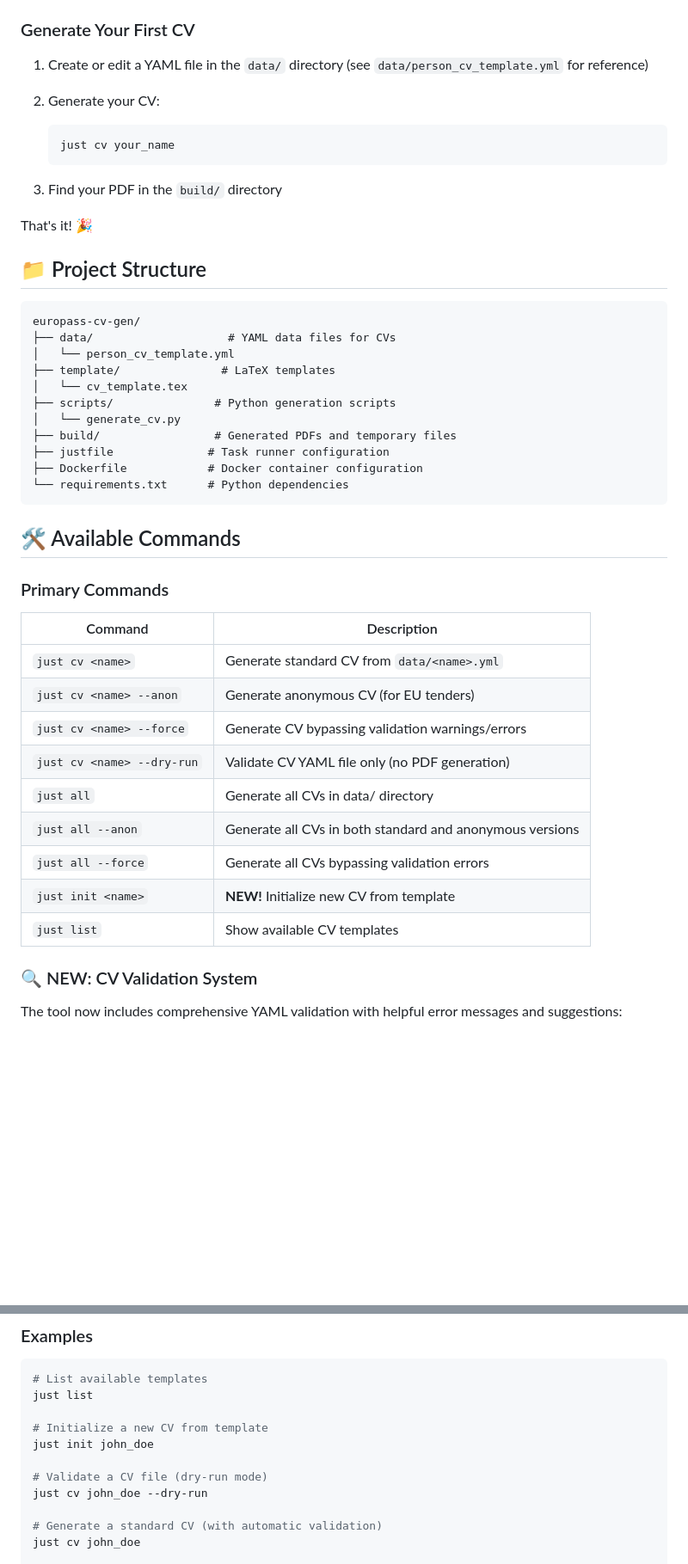
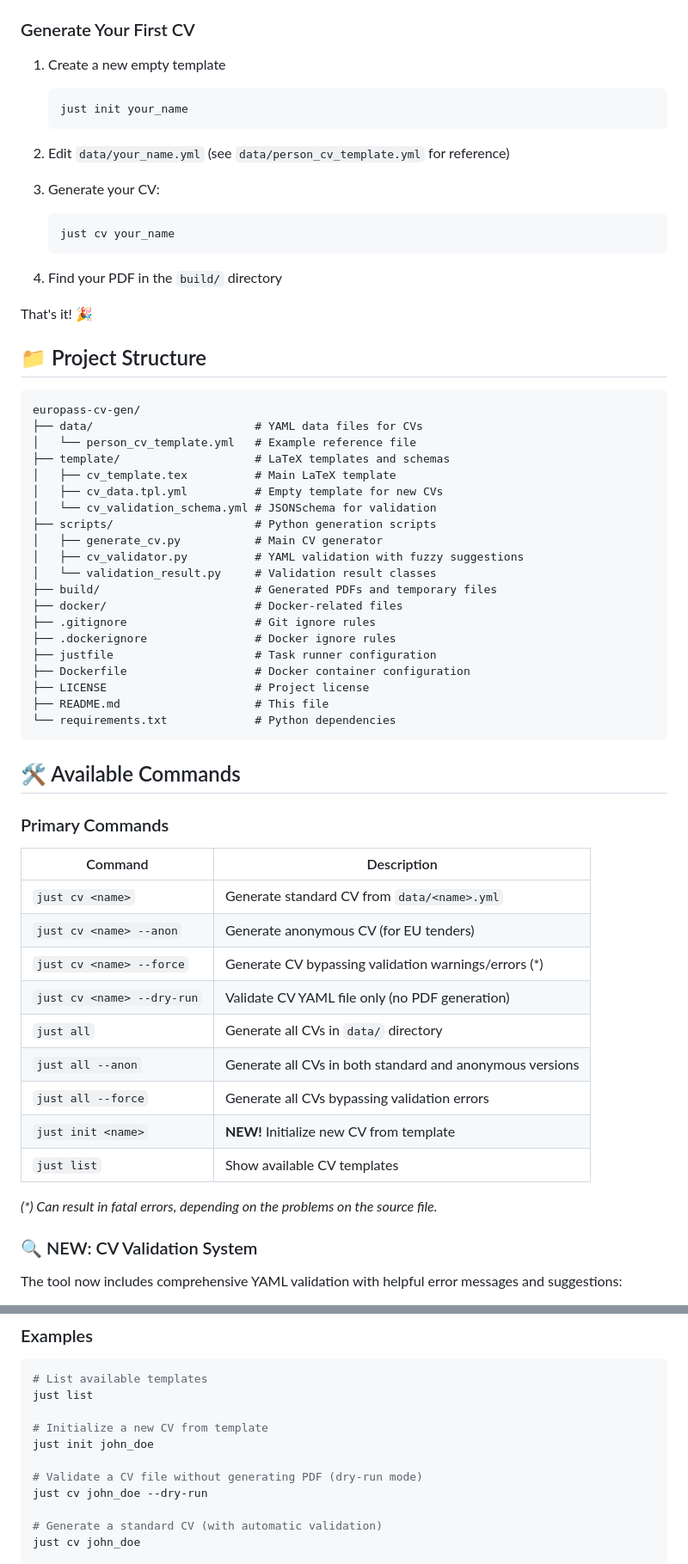
Before and after one commit to sparkfabrik/europass-cv-gen, a Markdown page: README.md, 2 parts joined by grey strips. Shown at 86% size. Drawn GitHub-style; blank space fills up the shorter version.

Commit message:
Better doc.

````diff
--- a/README.md
+++ b/README.md
@@ -15,14 +15,20 @@ This tool allows you to generate beautiful PDF CVs in the Europass format by sim
 
 ### Generate Your First CV
 
-1. Create or edit a YAML file in the `data/` directory (see `data/person_cv_template.yml` for reference)
-2. Generate your CV:
+1. Create a new empty template
+
+   ```bash
+   just init your_name
+   ```
+
+2. Edit `data/your_name.yml` (see `data/person_cv_template.yml` for reference)
+3. Generate your CV:
 
    ```bash
    just cv your_name
    ```
 
-3. Find your PDF in the `build/` directory
+4. Find your PDF in the `build/` directory
 
 That's it! 🎉
 
@@ -30,16 +36,25 @@ That's it! 🎉
 
 ```text
 europass-cv-gen/
-├── data/                    # YAML data files for CVs
-│   └── person_cv_template.yml
-├── template/               # LaTeX templates
-│   └── cv_template.tex
-├── scripts/               # Python generation scripts
-│   └── generate_cv.py
-├── build/                 # Generated PDFs and temporary files
-├── justfile              # Task runner configuration
-├── Dockerfile            # Docker container configuration
-└── requirements.txt      # Python dependencies
+├── data/                        # YAML data files for CVs
+│   └── person_cv_template.yml   # Example reference file
+├── template/                    # LaTeX templates and schemas
+│   ├── cv_template.tex          # Main LaTeX template
+│   ├── cv_data.tpl.yml          # Empty template for new CVs
+│   └── cv_validation_schema.yml # JSONSchema for validation
+├── scripts/                     # Python generation scripts
+│   ├── generate_cv.py           # Main CV generator
+│   ├── cv_validator.py          # YAML validation with fuzzy suggestions
+│   └── validation_result.py     # Validation result classes
+├── build/                       # Generated PDFs and temporary files
+├── docker/                      # Docker-related files
+├── .gitignore                   # Git ignore rules
+├── .dockerignore                # Docker ignore rules
+├── justfile                     # Task runner configuration
+├── Dockerfile                   # Docker container configuration
+├── LICENSE                      # Project license
+├── README.md                    # This file
+└── requirements.txt             # Python dependencies
 ```
 
 ## 🛠️ Available Commands
@@ -50,13 +65,15 @@ europass-cv-gen/
 |---------|-------------|
 | `just cv <name>` | Generate standard CV from `data/<name>.yml` |
 | `just cv <name> --anon` | Generate anonymous CV (for EU tenders) |
-| `just cv <name> --force` | Generate CV bypassing validation warnings/errors |
+| `just cv <name> --force` | Generate CV bypassing validation warnings/errors (*) |
 | `just cv <name> --dry-run` | Validate CV YAML file only (no PDF generation) |
-| `just all` | Generate all CVs in data/ directory |
+| `just all` | Generate all CVs in `data/` directory |
 | `just all --anon` | Generate all CVs in both standard and anonymous versions |
 | `just all --force` | Generate all CVs bypassing validation errors |
 | `just init <name>` | **NEW!** Initialize new CV from template |
 | `just list` | Show available CV templates |
+
+_(*) Can result in fatal errors, depending on the problems on the source file._
 
 ### 🔍 NEW: CV Validation System
 
@@ -93,7 +110,7 @@ just list
 # Initialize a new CV from template
 just init john_doe
 
-# Validate a CV file (dry-run mode)
+# Validate a CV file without generating PDF (dry-run mode)
 just cv john_doe --dry-run
 
 # Generate a standard CV (with automatic validation)
````
